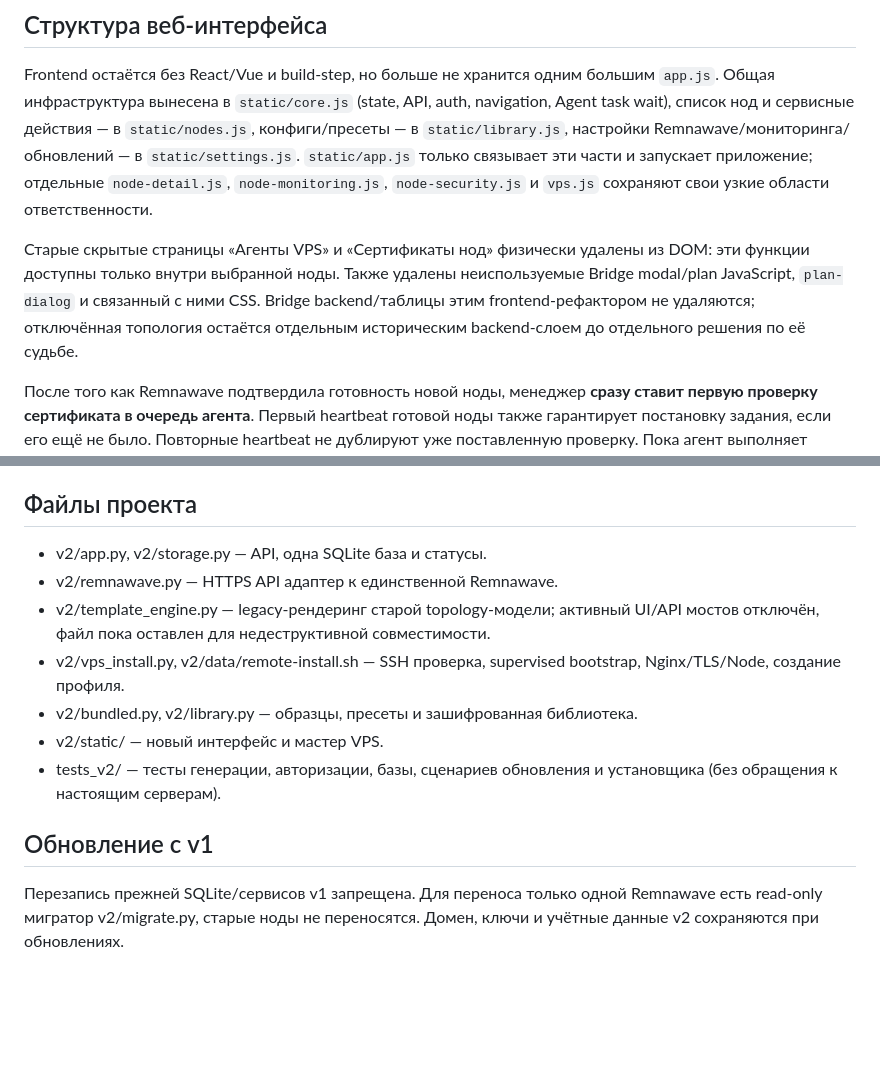
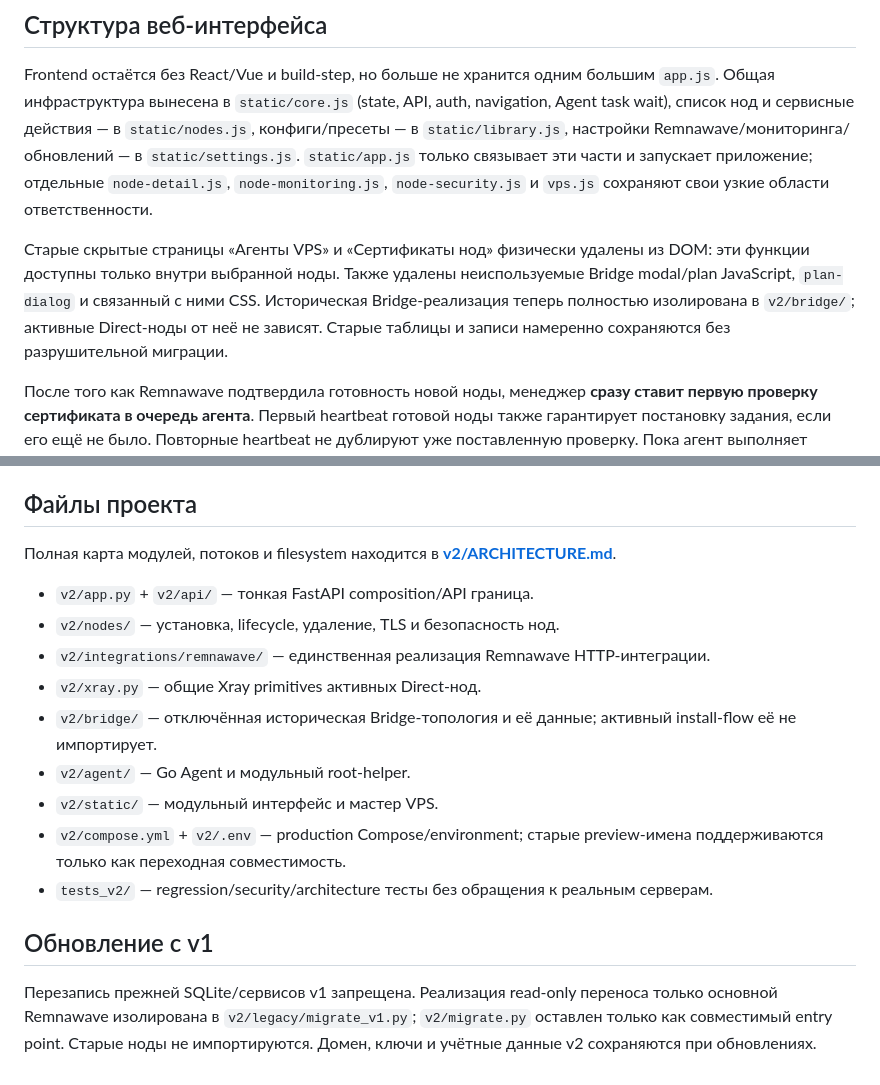
Before and after one commit to chapaayy/Manager, a Markdown page: README.md, 2 parts joined by grey strips. Drawn GitHub-style; blank space fills up the shorter version.

Commit message:
Stage 5: align README with isolated legacy and production layout

```diff
--- a/README.md
+++ b/README.md
@@ -23,7 +23,7 @@
 
 Frontend остаётся без React/Vue и build-step, но больше не хранится одним большим `app.js`. Общая инфраструктура вынесена в `static/core.js` (state, API, auth, navigation, Agent task wait), список нод и сервисные действия — в `static/nodes.js`, конфиги/пресеты — в `static/library.js`, настройки Remnawave/мониторинга/обновлений — в `static/settings.js`. `static/app.js` только связывает эти части и запускает приложение; отдельные `node-detail.js`, `node-monitoring.js`, `node-security.js` и `vps.js` сохраняют свои узкие области ответственности.
 
-Старые скрытые страницы «Агенты VPS» и «Сертификаты нод» физически удалены из DOM: эти функции доступны только внутри выбранной ноды. Также удалены неиспользуемые Bridge modal/plan JavaScript, `plan-dialog` и связанный с ними CSS. Bridge backend/таблицы этим frontend-рефактором не удаляются; отключённая топология остаётся отдельным историческим backend-слоем до отдельного решения по её судьбе.
+Старые скрытые страницы «Агенты VPS» и «Сертификаты нод» физически удалены из DOM: эти функции доступны только внутри выбранной ноды. Также удалены неиспользуемые Bridge modal/plan JavaScript, `plan-dialog` и связанный с ними CSS. Историческая Bridge-реализация теперь полностью изолирована в `v2/bridge/`; активные Direct-ноды от неё не зависят. Старые таблицы и записи намеренно сохраняются без разрушительной миграции.
 
 После того как Remnawave подтвердила готовность новой ноды, менеджер **сразу ставит первую проверку сертификата в очередь агента**. Первый heartbeat готовой ноды также гарантирует постановку задания, если его ещё не было. Повторные heartbeat не дублируют уже поставленную проверку. Пока агент выполняет проверку, интерфейс сообщает «Проверяется»; срок действия и успешный статус показываются только после подтверждения агентом. Последующие проверки по-прежнему периодические, раз в 6 часов. Приватные ключи остаются только на VPS.
 
@@ -124,14 +124,18 @@ Agent по-прежнему сообщает CPU, память, диск, сет
 
 ## Файлы проекта
 
-- v2/app.py, v2/storage.py — API, одна SQLite база и статусы.
-- v2/remnawave.py — HTTPS API адаптер к единственной Remnawave.
-- v2/template_engine.py — legacy-рендеринг старой topology-модели; активный UI/API мостов отключён, файл пока оставлен для недеструктивной совместимости.
-- v2/vps_install.py, v2/data/remote-install.sh — SSH проверка, supervised bootstrap, Nginx/TLS/Node, создание профиля.
-- v2/bundled.py, v2/library.py — образцы, пресеты и зашифрованная библиотека.
-- v2/static/ — новый интерфейс и мастер VPS.
-- tests_v2/ — тесты генерации, авторизации, базы, сценариев обновления и установщика (без обращения к настоящим серверам).
+Полная карта модулей, потоков и filesystem находится в **[v2/ARCHITECTURE.md](v2/ARCHITECTURE.md)**.
+
+- `v2/app.py` + `v2/api/` — тонкая FastAPI composition/API граница.
+- `v2/nodes/` — установка, lifecycle, удаление, TLS и безопасность нод.
+- `v2/integrations/remnawave/` — единственная реализация Remnawave HTTP-интеграции.
+- `v2/xray.py` — общие Xray primitives активных Direct-нод.
+- `v2/bridge/` — отключённая историческая Bridge-топология и её данные; активный install-flow её не импортирует.
+- `v2/agent/` — Go Agent и модульный root-helper.
+- `v2/static/` — модульный интерфейс и мастер VPS.
+- `v2/compose.yml` + `v2/.env` — production Compose/environment; старые preview-имена поддерживаются только как переходная совместимость.
+- `tests_v2/` — regression/security/architecture тесты без обращения к реальным серверам.
 
 ## Обновление с v1
 
-Перезапись прежней SQLite/сервисов v1 запрещена. Для переноса только одной Remnawave есть read-only мигратор v2/migrate.py, старые ноды не переносятся. Домен, ключи и учётные данные v2 сохраняются при обновлениях.
+Перезапись прежней SQLite/сервисов v1 запрещена. Реализация read-only переноса только основной Remnawave изолирована в `v2/legacy/migrate_v1.py`; `v2/migrate.py` оставлен только как совместимый entry point. Старые ноды не импортируются. Домен, ключи и учётные данные v2 сохраняются при обновлениях.
```
